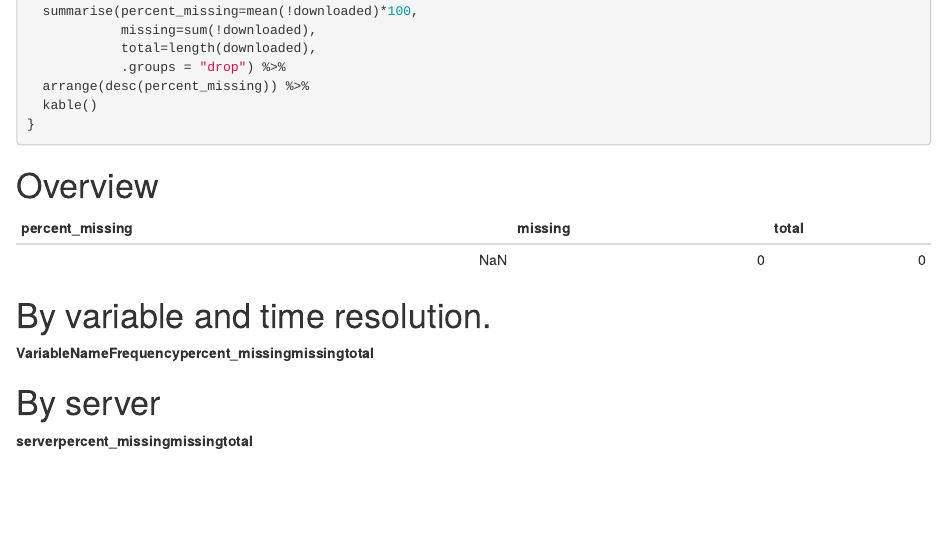
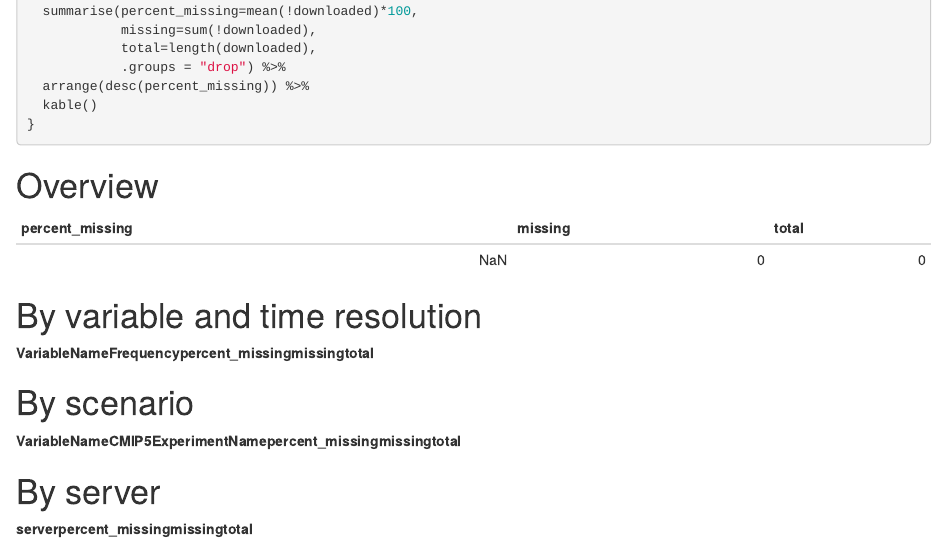
Before and after one commit to Klimaatlas/KAPy, an R Markdown document (notebooks/Download_status.Rmd): the page in a window 1100 px wide, from 920 px down. Rendered offline with R 4.5, knitr and Pandoc, with nearby package versions.

Commit message:
Add scenarios to download_status

````diff
--- a/notebooks/Download_status.Rmd
+++ b/notebooks/Download_status.Rmd
@@ -69,13 +69,23 @@ status %>%
   showSum()
 ```
 
-# By variable and time resolution.
+# By variable and time resolution
 
 ```{r}
 status %>%
   group_by(VariableName,Frequency) %>%
   showSum()
 ```
+
+# By scenario
+
+```{r}
+status %>%
+  group_by(VariableName,CMIP5ExperimentName) %>%
+  showSum()
+
+```
+
 
 # By server
 
````
Also changed, not shown: 1 other file.
